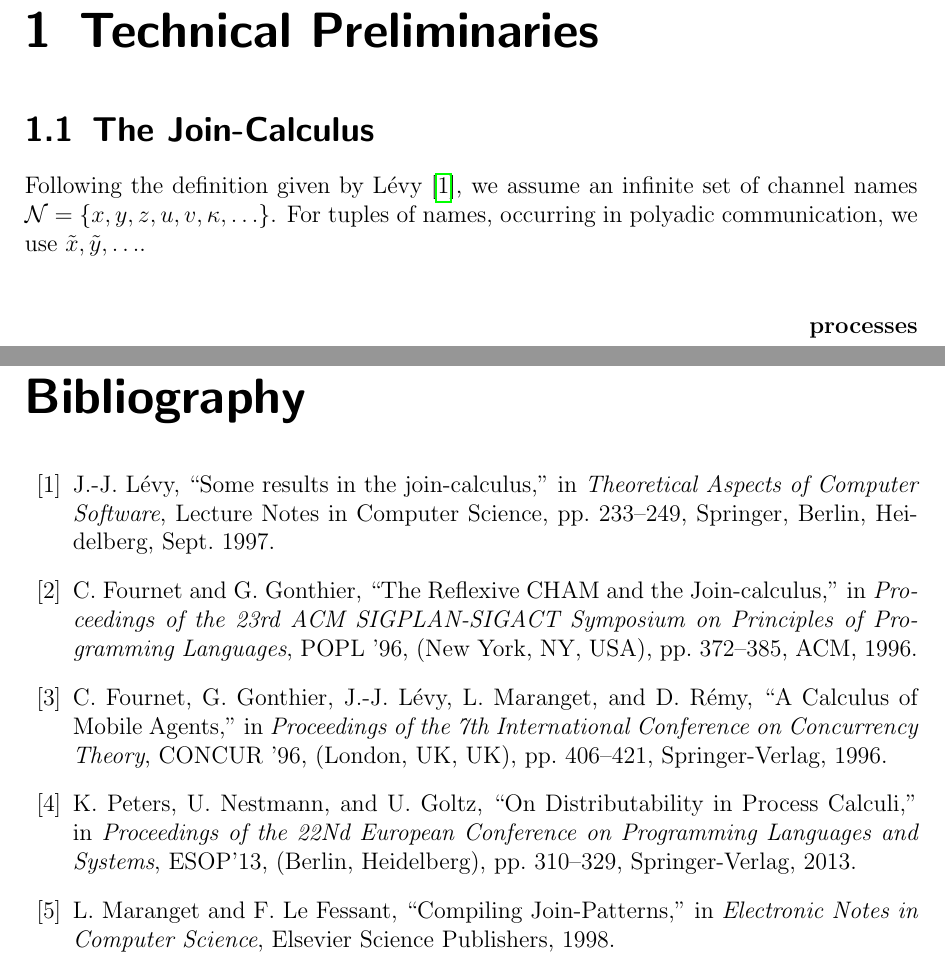
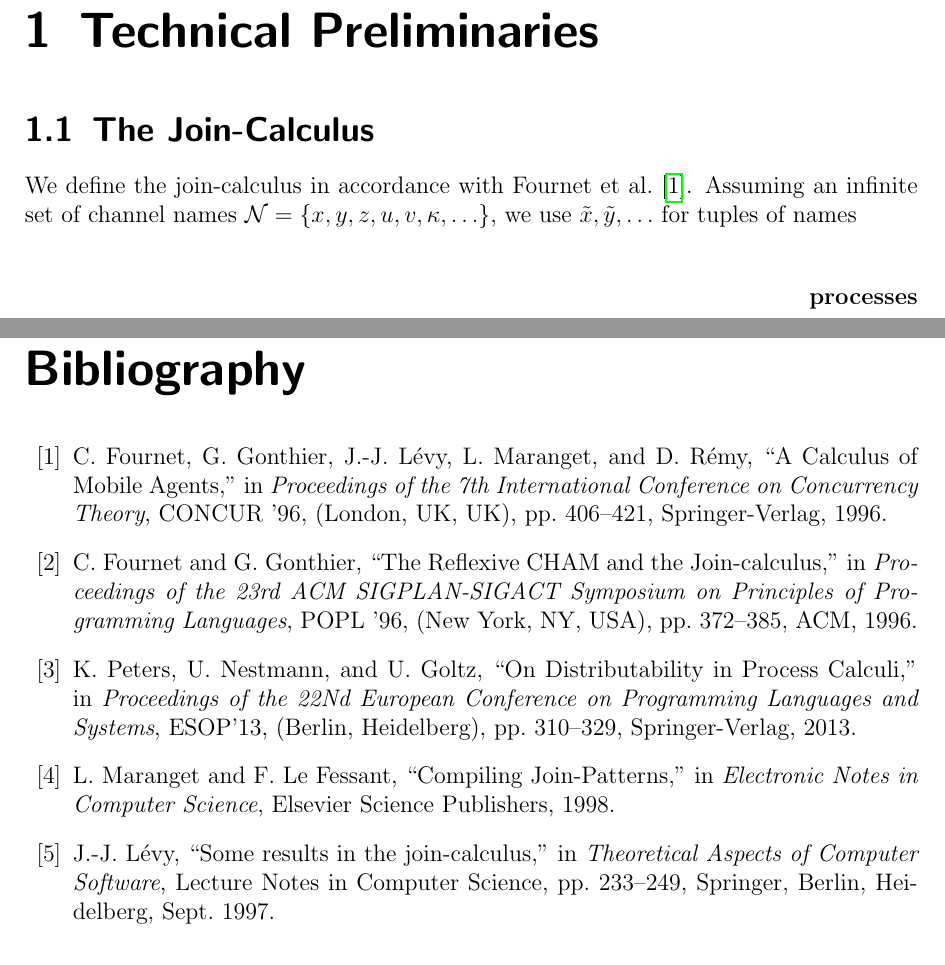
Before and after one commit to mheinzel/join-thesis, a LaTeX thesis (thesis/thesis.tex, which reads thesis/preliminaries/join.tex): two parts of pages 3 and 10 of 11, joined at a grey line, cut so that both start at the same text. Compiled offline with pdfLaTeX.

Commit message:
join: rewrite first paragraph

```diff
--- a/thesis/preliminaries/join.tex
+++ b/thesis/preliminaries/join.tex
@@ -5,11 +5,13 @@
 
 % grammar
 
-Following the definition given by Lévy \cite{levy_results_1997},
-we assume an infinite set of channel names
-$ \mathcal{N} = \{ x, y, z, u, v, \kappa, \ldots \} $.
-For tuples of names, occurring in polyadic communication, we use
-$ \tilde{x}, \tilde{y}, \ldots $.
+We define \joincalc in accordance with Fournet et al.
+\cite{fournet_calculus_1996}.
+Assuming an infinite set of channel names
+$ \mathcal{N} = \{ x, y, z, u, v, \kappa, \ldots \} $,
+we use
+$ \tilde{x}, \tilde{y}, \ldots $
+for tuples of names
 
 % TODO:
 % turn into figure again?
```
